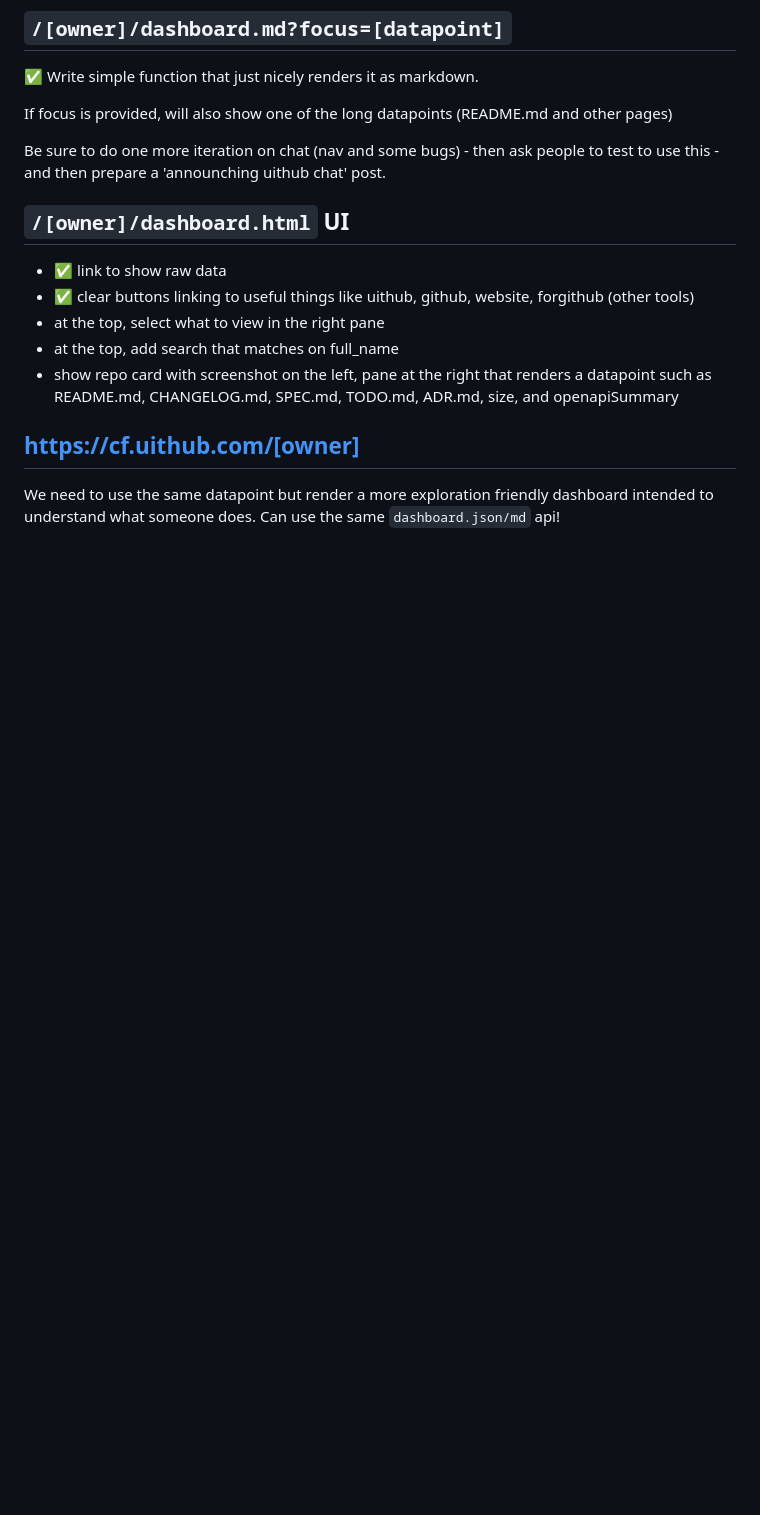
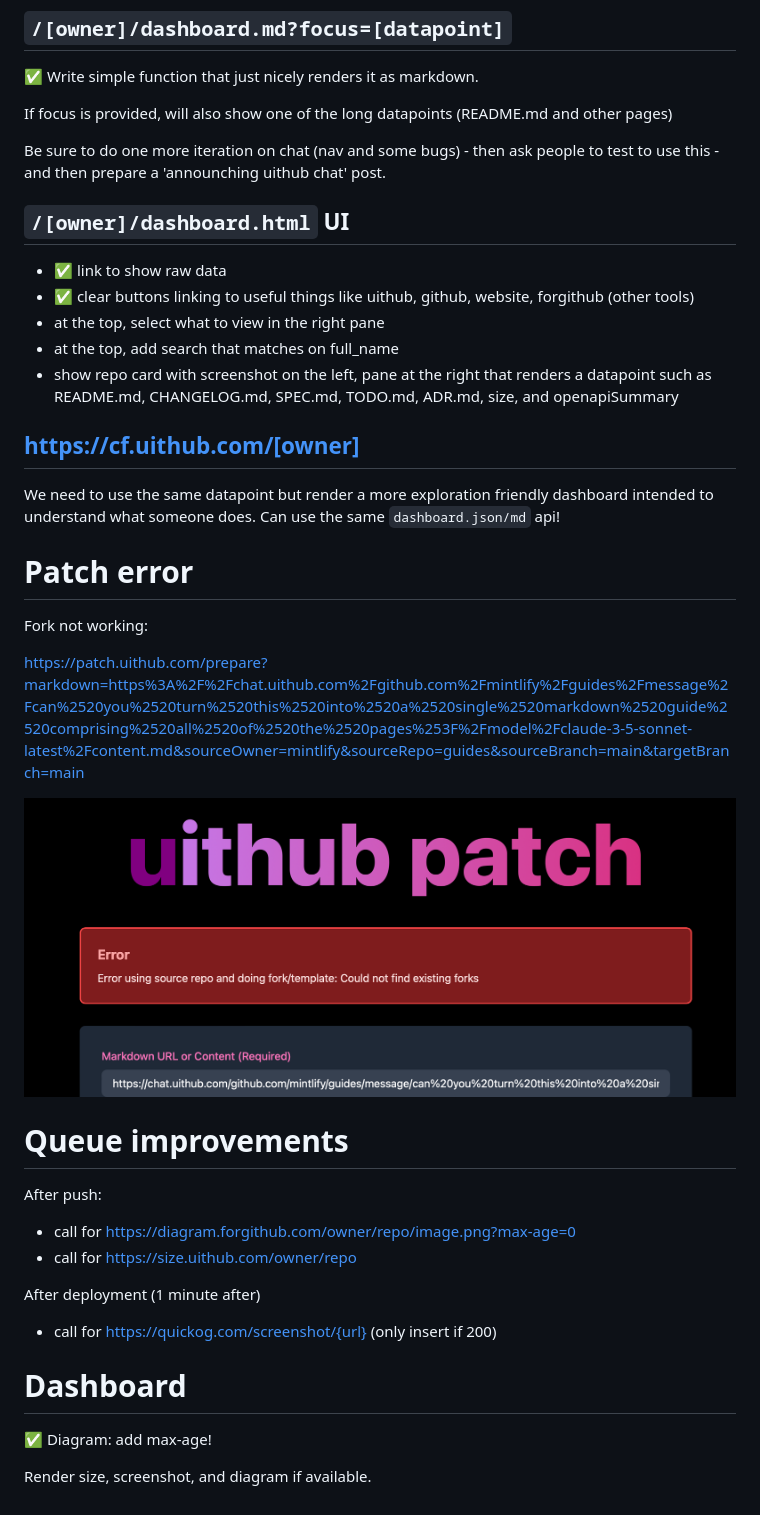
Before and after one commit to janwilmake/forgithub.dashboard, a Markdown page: TODO.md, the part around the change printed below. GitHub-like rendering; pictures changed too: err.png (added); blank space fills up the shorter version.

Commit message:
improvements

```diff
--- a/TODO.md
+++ b/TODO.md
@@ -49,3 +49,28 @@ Be sure to do one more iteration on chat (nav and some bugs) - then ask people t
 ## https://cf.uithub.com/[owner]
 
 We need to use the same datapoint but render a more exploration friendly dashboard intended to understand what someone does. Can use the same `dashboard.json/md` api!
+
+# Patch error
+
+Fork not working:
+
+https://patch.uithub.com/prepare?markdown=https%3A%2F%2Fchat.uithub.com%2Fgithub.com%2Fmintlify%2Fguides%2Fmessage%2Fcan%2520you%2520turn%2520this%2520into%2520a%2520single%2520markdown%2520guide%2520comprising%2520all%2520of%2520the%2520pages%253F%2Fmodel%2Fclaude-3-5-sonnet-latest%2Fcontent.md&sourceOwner=mintlify&sourceRepo=guides&sourceBranch=main&targetBranch=main
+
+![](err.png)
+
+# Queue improvements
+
+After push:
+
+- call for https://diagram.forgithub.com/owner/repo/image.png?max-age=0
+- call for https://size.uithub.com/owner/repo
+
+After deployment (1 minute after)
+
+- call for https://quickog.com/screenshot/{url} (only insert if 200)
+
+# Dashboard
+
+✅ Diagram: add max-age!
+
+Render size, screenshot, and diagram if available.
```
Also changed, not shown: other parts of TODO.md (+2 -2 lines), 1 other file.
